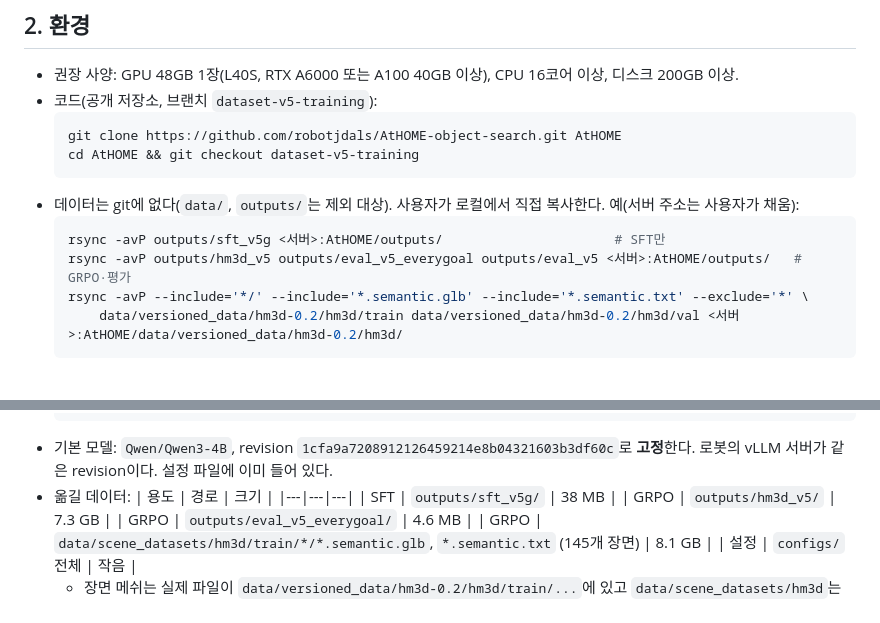
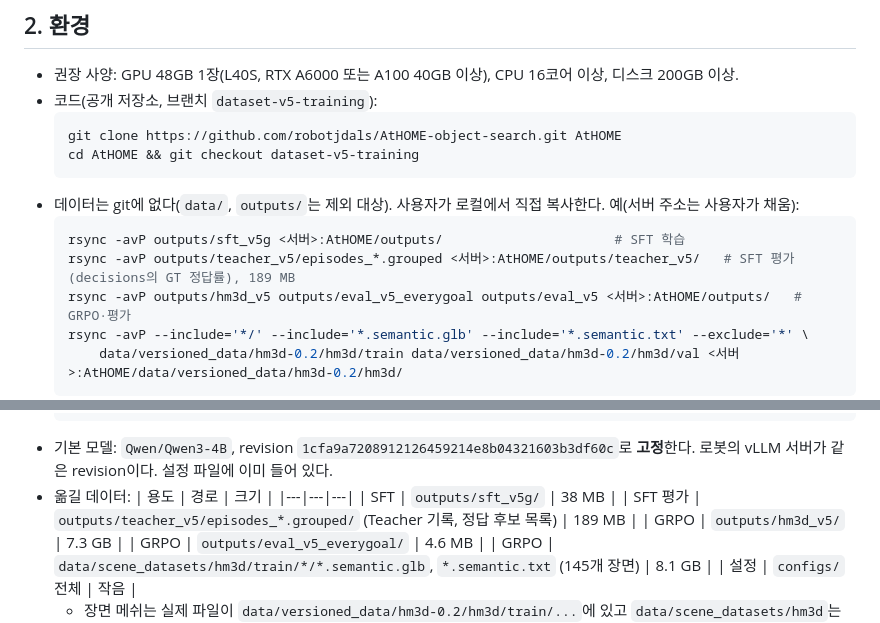
Before and after one commit to robotjdals/AtHOME-object-search, a Markdown page: docs/gpu_server_handoff_ko.md, 2 parts joined by grey strips. Rendered like a GitHub page; blank space fills up the shorter version.

Commit message:
Handoff: copy the Teacher records needed for SFT evaluation
Co-Authored-By: Claude Opus 5.5 <noreply@anthropic.com>

````diff
--- a/docs/gpu_server_handoff_ko.md
+++ b/docs/gpu_server_handoff_ko.md
@@ -25,7 +25,8 @@
   ```
 - 데이터는 git에 없다(`data/`, `outputs/`는 제외 대상). 사용자가 로컬에서 직접 복사한다. 예(서버 주소는 사용자가 채움):
   ```bash
-  rsync -avP outputs/sft_v5g <서버>:AtHOME/outputs/                      # SFT만
+  rsync -avP outputs/sft_v5g <서버>:AtHOME/outputs/                      # SFT 학습
+  rsync -avP outputs/teacher_v5/episodes_*.grouped <서버>:AtHOME/outputs/teacher_v5/   # SFT 평가(decisions의 GT 정답률), 189 MB
   rsync -avP outputs/hm3d_v5 outputs/eval_v5_everygoal outputs/eval_v5 <서버>:AtHOME/outputs/   # GRPO·평가
   rsync -avP --include='*/' --include='*.semantic.glb' --include='*.semantic.txt' --exclude='*' \
       data/versioned_data/hm3d-0.2/hm3d/train data/versioned_data/hm3d-0.2/hm3d/val <서버>:AtHOME/data/versioned_data/hm3d-0.2/hm3d/
@@ -42,6 +43,7 @@
   | 용도 | 경로 | 크기 |
   |---|---|---|
   | SFT | `outputs/sft_v5g/` | 38 MB |
+  | SFT 평가 | `outputs/teacher_v5/episodes_*.grouped/` (Teacher 기록, 정답 후보 목록) | 189 MB |
   | GRPO | `outputs/hm3d_v5/` | 7.3 GB |
   | GRPO | `outputs/eval_v5_everygoal/` | 4.6 MB |
   | GRPO | `data/scene_datasets/hm3d/train/*/*.semantic.glb`, `*.semantic.txt` (145개 장면) | 8.1 GB |
````
